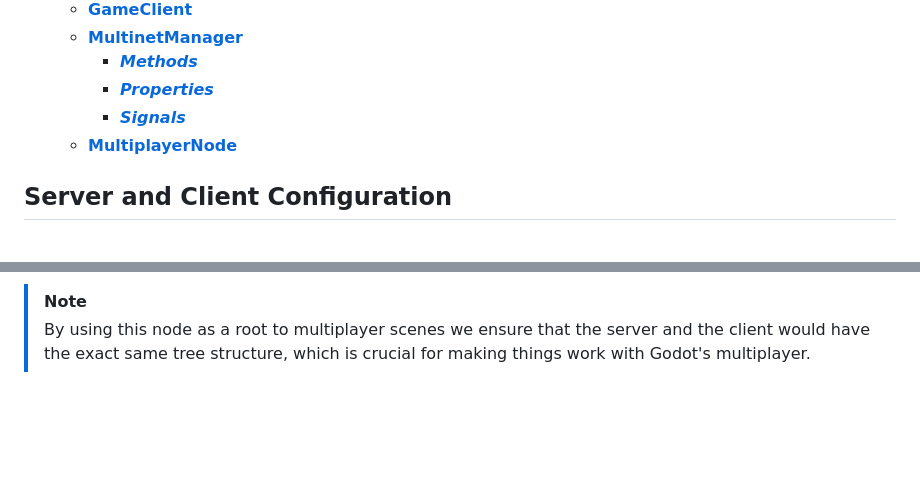
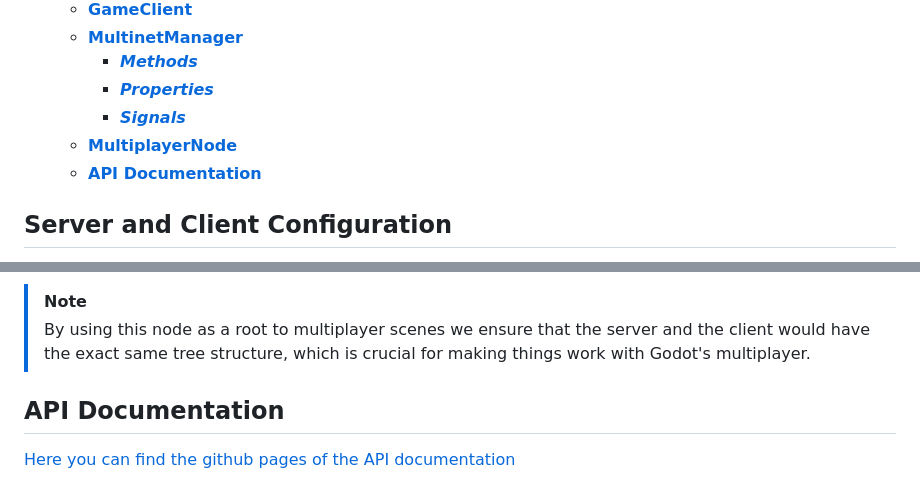
Before and after one commit to kkalinovk-gamedev/Multinet, a Markdown page: README.md, 2 parts joined by grey strips. Rendered like a GitHub page; blank space fills up the shorter version.

```diff
--- a/README.md
+++ b/README.md
@@ -23,6 +23,7 @@ The manager could be accessed from anywhere in the code and is used to configure
     - [***Properties***](#properties)
     - [***Signals***](#signals)
   - [**MultiplayerNode**](#multiplayernode)
+  - [**API Documentation**](#api-documentation)
 
 ## **Server and Client Configuration**
 
@@ -152,3 +153,7 @@ The `MultiplayerNode` is designed to be set as root for any multiplayer scene wh
 
 > [!NOTE]
 > By using this node as a root to multiplayer scenes we ensure that the server and the client would have the exact same tree structure, which is crucial for making things work with Godot's multiplayer.
+
+## **API Documentation**
+
+[Here you can find the github pages of the API documentation](https://kkalinovk-gamedev.github.io/Multinet/index.html)
```
